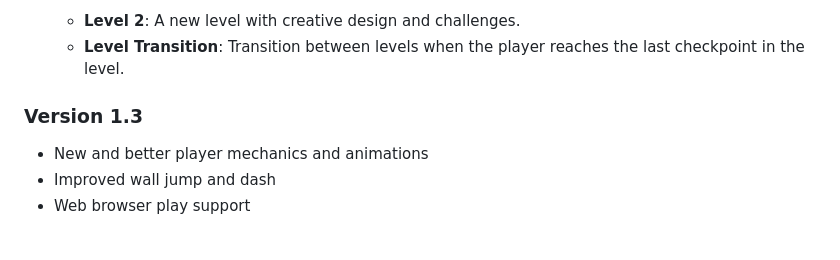
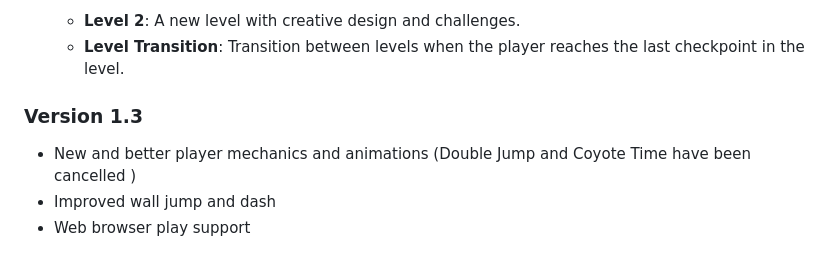
Before and after one commit to HumeyraBali/2D_Pixel_Platformer_Game_Demo, a Markdown page: README.md, the part around the change. Drawn GitHub-style.

```diff
--- a/README.md
+++ b/README.md
@@ -77,7 +77,7 @@ This is a 2D pixel platformer game demo created to learn basic platformer mechan
   - **Level Transition**: Transition between levels when the player reaches the last checkpoint in the level.
 
  ### Version 1.3
-- New and better player mechanics and animations
+- New and better player mechanics and animations (Double Jump and Coyote Time have been cancelled )
 - Improved wall jump and dash
 - Web browser play support
 
```
